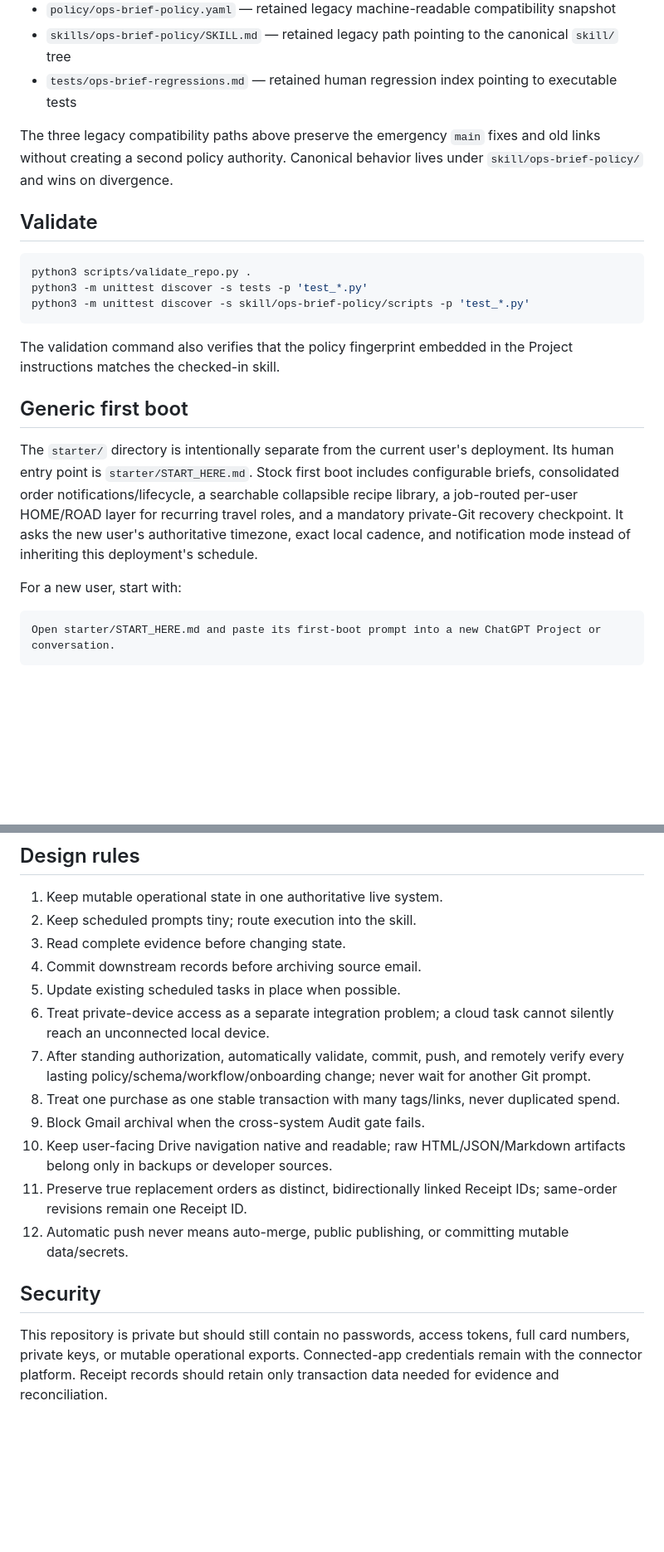
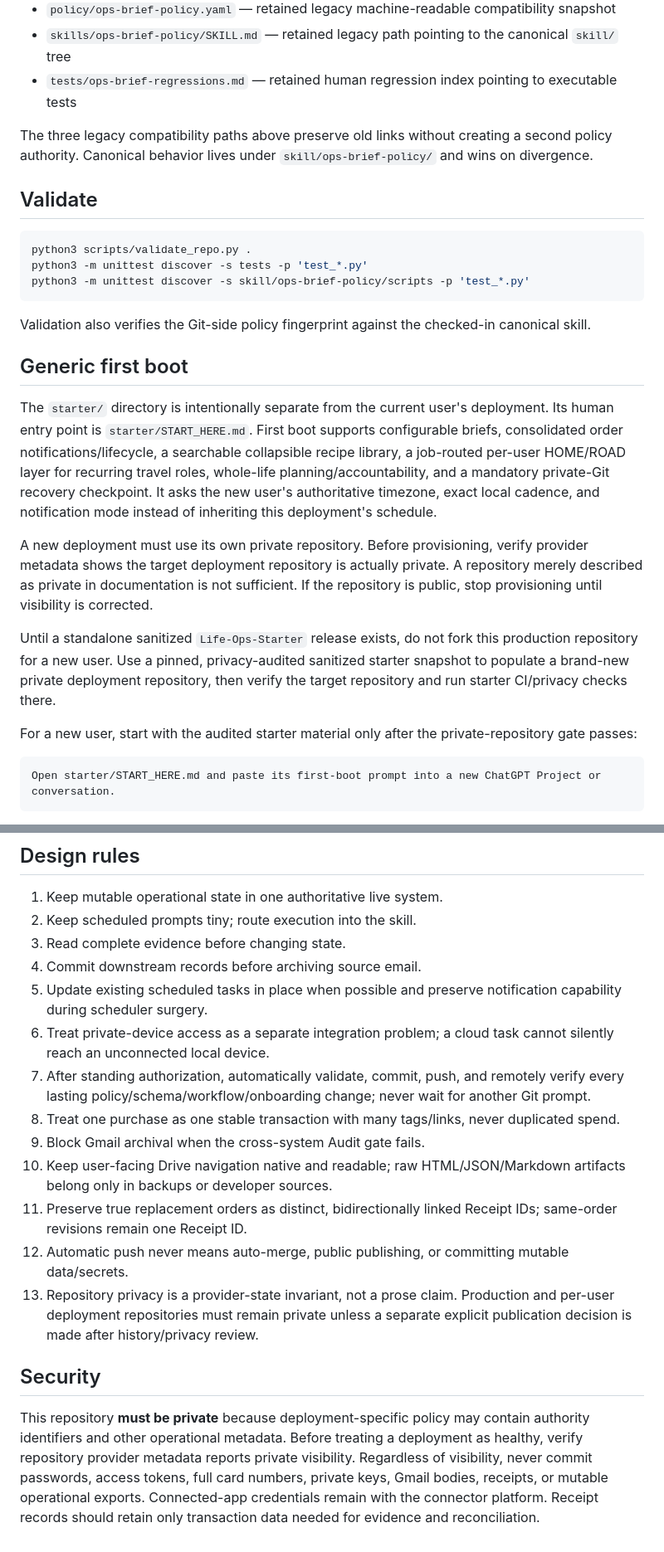
Before and after one commit to Matthew-Beare/Daily-Ops-Brief, a Markdown page: README.md, 2 parts joined by grey strips. Shown at 83% size. Drawn GitHub-style; blank space fills up the shorter version.

Commit message:
fix(audit): make repository and scheduler claims evidence-based

````diff
--- a/README.md
+++ b/README.md
@@ -36,7 +38,7 @@ Timezone: America/New_York
 - `skills/ops-brief-policy/SKILL.md` — retained legacy path pointing to the canonical `skill/` tree
 - `tests/ops-brief-regressions.md` — retained human regression index pointing to executable tests
 
-The three legacy compatibility paths above preserve the emergency `main` fixes and old links without creating a second policy authority. Canonical behavior lives under `skill/ops-brief-policy/` and wins on divergence.
+The three legacy compatibility paths above preserve old links without creating a second policy authority. Canonical behavior lives under `skill/ops-brief-policy/` and wins on divergence.
 
 ## Validate
 
@@ -46,13 +48,17 @@ python3 -m unittest discover -s tests -p 'test_*.py'
 python3 -m unittest discover -s skill/ops-brief-policy/scripts -p 'test_*.py'
 ```
 
-The validation command also verifies that the policy fingerprint embedded in the Project instructions matches the checked-in skill.
+Validation also verifies the Git-side policy fingerprint against the checked-in canonical skill.
 
 ## Generic first boot
 
-The `starter/` directory is intentionally separate from the current user's deployment. Its human entry point is `starter/START_HERE.md`. Stock first boot includes configurable briefs, consolidated order notifications/lifecycle, a searchable collapsible recipe library, a job-routed per-user HOME/ROAD layer for recurring travel roles, and a mandatory private-Git recovery checkpoint. It asks the new user's authoritative timezone, exact local cadence, and notification mode instead of inheriting this deployment's schedule.
+The `starter/` directory is intentionally separate from the current user's deployment. Its human entry point is `starter/START_HERE.md`. First boot supports configurable briefs, consolidated order notifications/lifecycle, a searchable collapsible recipe library, a job-routed per-user HOME/ROAD layer for recurring travel roles, whole-life planning/accountability, and a mandatory private-Git recovery checkpoint. It asks the new user's authoritative timezone, exact local cadence, and notification mode instead of inheriting this deployment's schedule.
 
-For a new user, start with:
+A new deployment must use its own private repository. Before provisioning, verify provider metadata shows the target deployment repository is actually private. A repository merely described as private in documentation is not sufficient. If the repository is public, stop provisioning until visibility is corrected.
+
+Until a standalone sanitized `Life-Ops-Starter` release exists, do not fork this production repository for a new user. Use a pinned, privacy-audited sanitized starter snapshot to populate a brand-new private deployment repository, then verify the target repository and run starter CI/privacy checks there.
+
+For a new user, start with the audited starter material only after the private-repository gate passes:
 
 ```text
 Open starter/START_HERE.md and paste its first-boot prompt into a new ChatGPT Project or conversation.
@@ -76,7 +82,7 @@ Do not commit `config.local.json` or a rendered file containing private identifi
 2. Keep scheduled prompts tiny; route execution into the skill.
 3. Read complete evidence before changing state.
 4. Commit downstream records before archiving source email.
-5. Update existing scheduled tasks in place when possible.
+5. Update existing scheduled tasks in place when possible and preserve notification capability during scheduler surgery.
 6. Treat private-device access as a separate integration problem; a cloud task cannot silently reach an unconnected local device.
 7. After standing authorization, automatically validate, commit, push, and remotely verify every lasting policy/schema/workflow/onboarding change; never wait for another Git prompt.
 8. Treat one purchase as one stable transaction with many tags/links, never duplicated spend.
@@ -84,7 +90,8 @@ Do not commit `config.local.json` or a rendered file containing private identifi
 10. Keep user-facing Drive navigation native and readable; raw HTML/JSON/Markdown artifacts belong only in backups or developer sources.
 11. Preserve true replacement orders as distinct, bidirectionally linked Receipt IDs; same-order revisions remain one Receipt ID.
 12. Automatic push never means auto-merge, public publishing, or committing mutable data/secrets.
+13. Repository privacy is a provider-state invariant, not a prose claim. Production and per-user deployment repositories must remain private unless a separate explicit publication decision is made after history/privacy review.
 
 ## Security
 
-This repository is private but should still contain no passwords, access tokens, full card numbers, private keys, or mutable operational exports. Connected-app credentials remain with the connector platform. Receipt records should retain only transaction data needed for evidence and reconciliation.
+This repository **must be private** because deployment-specific policy may contain authority identifiers and other operational metadata. Before treating a deployment as healthy, verify repository provider metadata reports private visibility. Regardless of visibility, never commit passwords, access tokens, full card numbers, private keys, Gmail bodies, receipts, or mutable operational exports. Connected-app credentials remain with the connector platform. Receipt records should retain only transaction data needed for evidence and reconciliation.
````
Also changed, not shown: other parts of README.md (+4 -2 lines).
